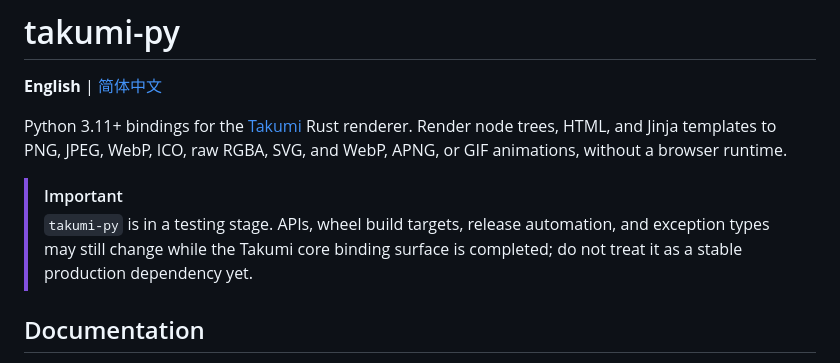
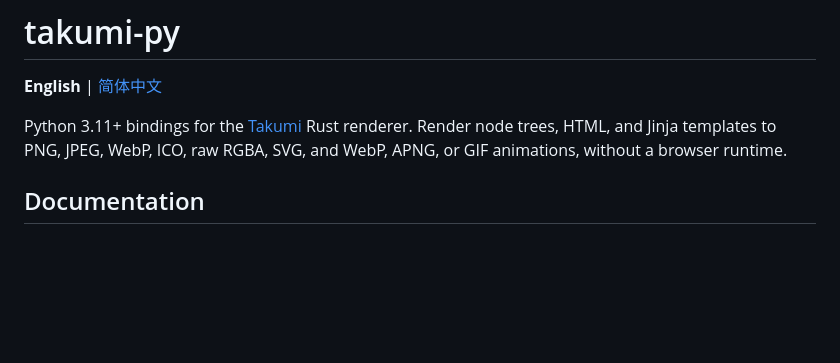
Before and after one commit to BalconyJH/takumi-py, a Markdown page: README.md, the part around the change. GitHub-like rendering; blank space fills up the shorter version.

Commit message:
docs(readme): remove testing-stage warnings

```diff
--- a/README.md
+++ b/README.md
@@ -5,11 +5,6 @@
 Python 3.11+ bindings for the [Takumi](https://github.com/kane50613/takumi) Rust
 renderer. Render node trees, HTML, and Jinja templates to PNG, JPEG, WebP, ICO, raw
 RGBA, SVG, and WebP, APNG, or GIF animations, without a browser runtime.
-
-> [!IMPORTANT]
-> `takumi-py` is in a testing stage. APIs, wheel build targets, release automation, and
-> exception types may still change while the Takumi core binding surface is completed;
-> do not treat it as a stable production dependency yet.
 
 ## Documentation
 
```
Also changed, not shown: README.zh-CN.md (+0 -4 lines).
